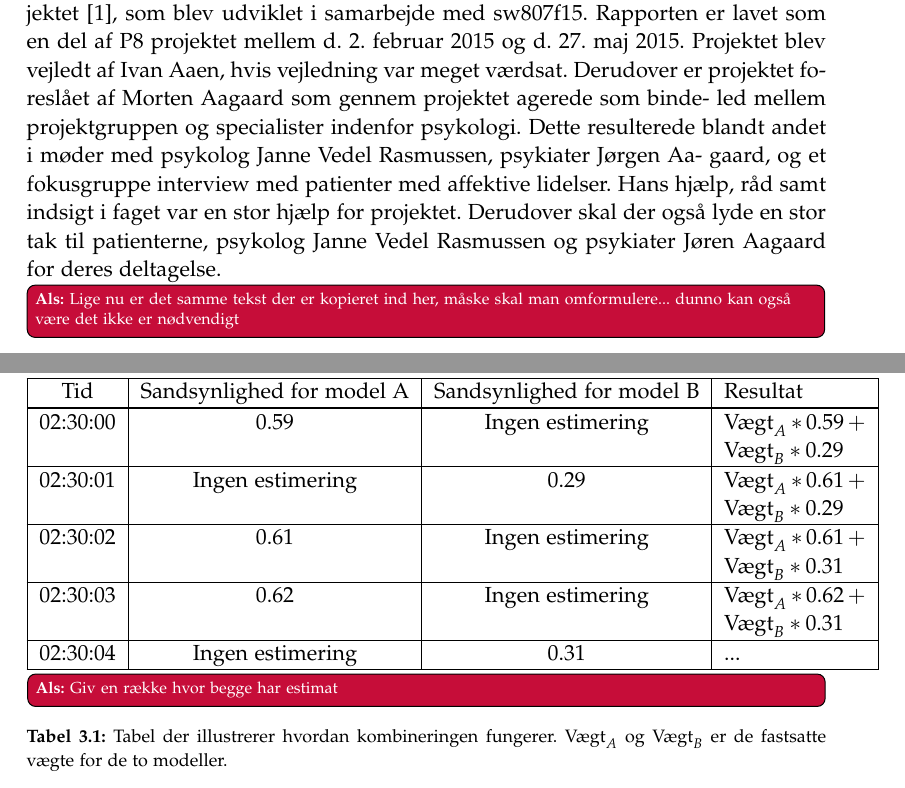
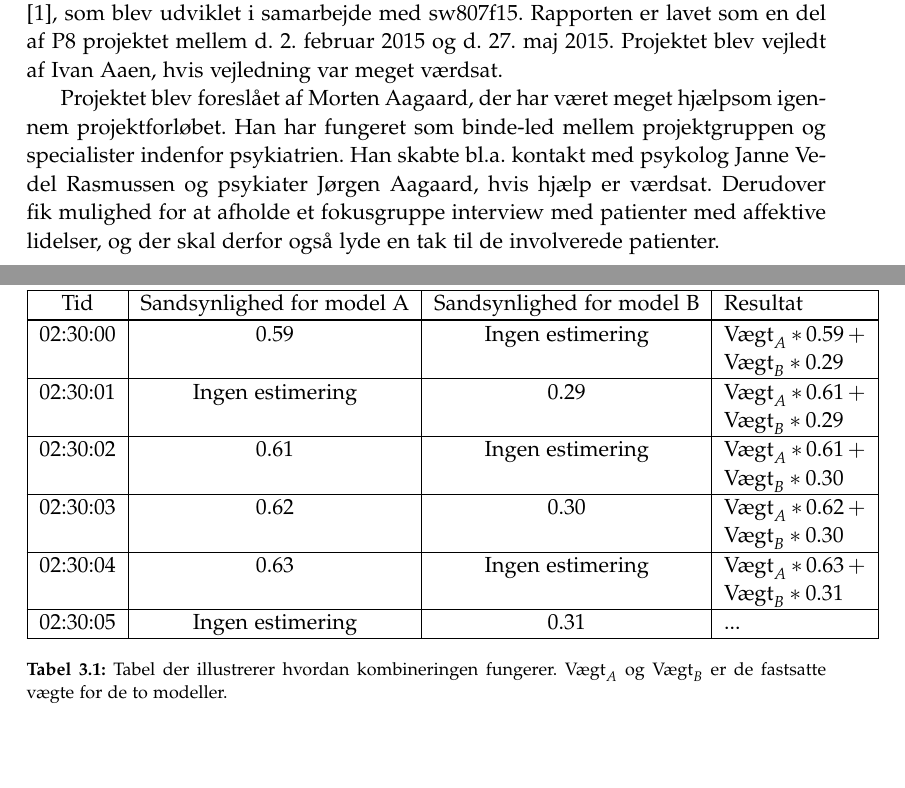
Before and after one commit to lgrave11/P8-Report, a LaTeX thesis (Report/master.tex, which reads Report/forord.tex, Report/indhold/soevn/proof_of_concept.tex): two parts of pages 3 and 31 of 54, joined at a grey line, cut so that both start at the same text, the shorter picture padded with empty space. Compiled offline with pdfLaTeX.

Commit message:
rettet forord så det ikke er plagiat

```diff
--- a/Report/forord.tex
+++ b/Report/forord.tex
@@ -2,10 +2,8 @@ Denne rapport blev lavet ved Aalborg Universitet i andet semester af Software ka
 Projektet var et del projekt af PsyLog projektet \citep{misc:faellesrapp}, som blev udviklet i samarbejde med sw807f15.
 Rapporten er lavet som en del af P8 projektet mellem d. 2. februar 2015 og d. 27. maj 2015.
 Projektet blev vejledt af Ivan Aaen, hvis vejledning var meget værdsat.
-Derudover er projektet foreslået af Morten Aagaard som gennem projektet agerede som binde-
-led mellem projektgruppen og specialister indenfor psykologi. Dette resulterede
-blandt andet i møder med psykolog Janne Vedel Rasmussen, psykiater Jørgen Aa-
-gaard, og et fokusgruppe interview med patienter med affektive lidelser. Hans
-hjælp, råd samt indsigt i faget var en stor hjælp for projektet.
-Derudover skal der også lyde en stor tak til patienterne, psykolog Janne Vedel Rasmussen og psykiater Jøren Aagaard for deres deltagelse.
-\als{Lige nu er det samme tekst der er kopieret ind her, måske skal man omformulere... dunno kan også være det ikke er nødvendigt}
+
+Projektet blev foreslået af Morten Aagaard, der har været meget hjælpsom igennem projektforløbet.
+Han har fungeret som binde-led mellem projektgruppen og specialister indenfor psykiatrien.
+Han skabte bl.a. kontakt med psykolog Janne Vedel Rasmussen og psykiater Jørgen Aagaard, hvis hjælp er værdsat.
+Derudover fik mulighed for at afholde et fokusgruppe interview med patienter med affektive lidelser, og der skal derfor også lyde en tak til de involverede patienter.
--- a/Report/indhold/soevn/proof_of_concept.tex
+++ b/Report/indhold/soevn/proof_of_concept.tex
@@ -200,12 +200,12 @@ Man kan forestille sig en lynlås hvor der skiftes mellem takkerne fra hver del,
 \hline Tid & Sandsynlighed for model A & Sandsynlighed for model B & Resultat\\
 \thickhline 02:30:00 & 	0.59    & \nv  	& $\text{Vægt}_A * 0.59 + \text{Vægt}_B * 0.29$\\
 \hline 02:30:01 & 	\nv     & 0.29 	& $\text{Vægt}_A * 0.61 + \text{Vægt}_B * 0.29$\\
-\hline 02:30:02 & 	0.61    & \nv 	& $\text{Vægt}_A * 0.61 + \text{Vægt}_B * 0.31$\\
-\hline 02:30:03 & 	0.62    & \nv 	& $\text{Vægt}_A * 0.62 + \text{Vægt}_B * 0.31$\\
-\hline 02:30:04 & 	\nv     & 0.31 	& ...\\
+\hline 02:30:02 & 	0.61    & \nv 	& $\text{Vægt}_A * 0.61 + \text{Vægt}_B * 0.30$\\
+\hline 02:30:03 & 	0.62    & 0.30 	& $\text{Vægt}_A * 0.62 + \text{Vægt}_B * 0.30$\\
+\hline 02:30:04 & 	0.63    & \nv 	& $\text{Vægt}_A * 0.63 + \text{Vægt}_B * 0.31$\\
+\hline 02:30:05 & 	\nv     & 0.31 	& ...\\
 \hline
 \end{tabular}
-\als{Giv en række hvor begge har estimat}
 \caption{Tabel der illustrerer hvordan kombineringen fungerer. $\text{Vægt}_A$ og $\text{Vægt}_B$ er de fastsatte vægte for de to modeller.}
 \label{tab:combiModelsExample}
 \end{table}
```
